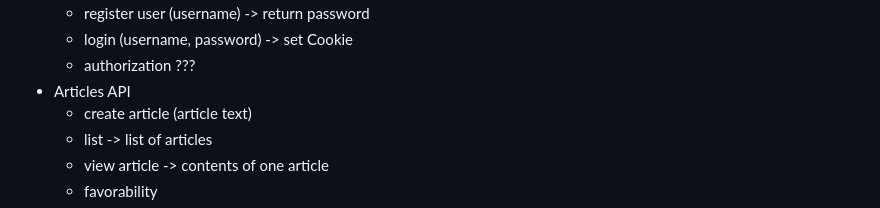
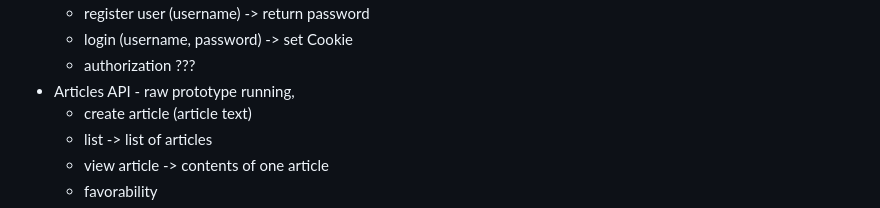
Before and after one commit to obscurebyron/challenge, a Markdown page: docs/adr.md, the part around the change printed below. GitHub-like rendering.

Commit message:
docs: more about the articles microservice

```diff
--- a/docs/adr.md
+++ b/docs/adr.md
@@ -139,7 +140,7 @@ MVP interfaces
     * register user (username) -> return password
     * login (username, password) -> set Cookie
     * authorization ???
-* Articles API
+* Articles API - raw prototype running,
     * create article (article text)
     * list -> list of articles
     * view article -> contents of one article
```
Also changed, not shown: other parts of docs/adr.md (+1 -0 lines).
